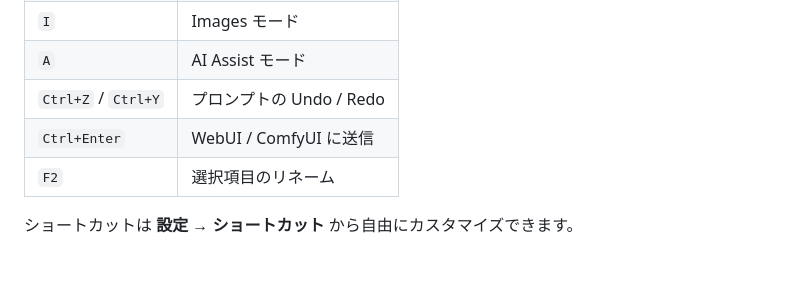
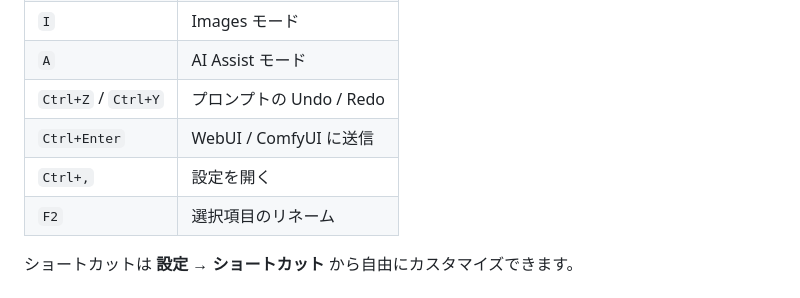
Before and after one commit to omamesamba-del/grimoire, a Markdown page: README.ja.md, the part around the change. Rendered like a GitHub page; blank space fills up the shorter version.

Commit message:
docs: add Ctrl+, shortcut to keyboard shortcuts table
Co-Authored-By: Claude Sonnet 4.6 <noreply@anthropic.com>

```diff
--- a/README.ja.md
+++ b/README.ja.md
@@ -160,6 +160,7 @@ ComfyUI 連携は WebUI より柔軟です。Positive / Negative の固定ペア
 | `A` | AI Assist モード |
 | `Ctrl+Z` / `Ctrl+Y` | プロンプトの Undo / Redo |
 | `Ctrl+Enter` | WebUI / ComfyUI に送信 |
+| `Ctrl+,` | 設定を開く |
 | `F2` | 選択項目のリネーム |
 
 ショートカットは **設定 → ショートカット** から自由にカスタマイズできます。
```
Also changed, not shown: README.md (+1 -0 lines).
